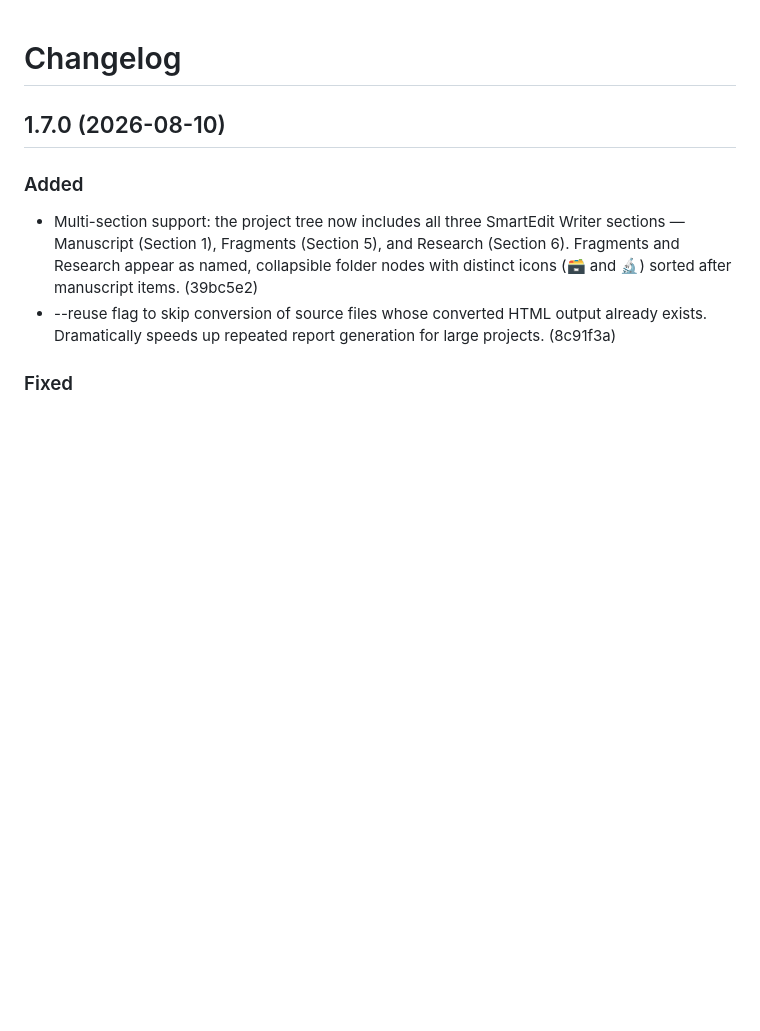
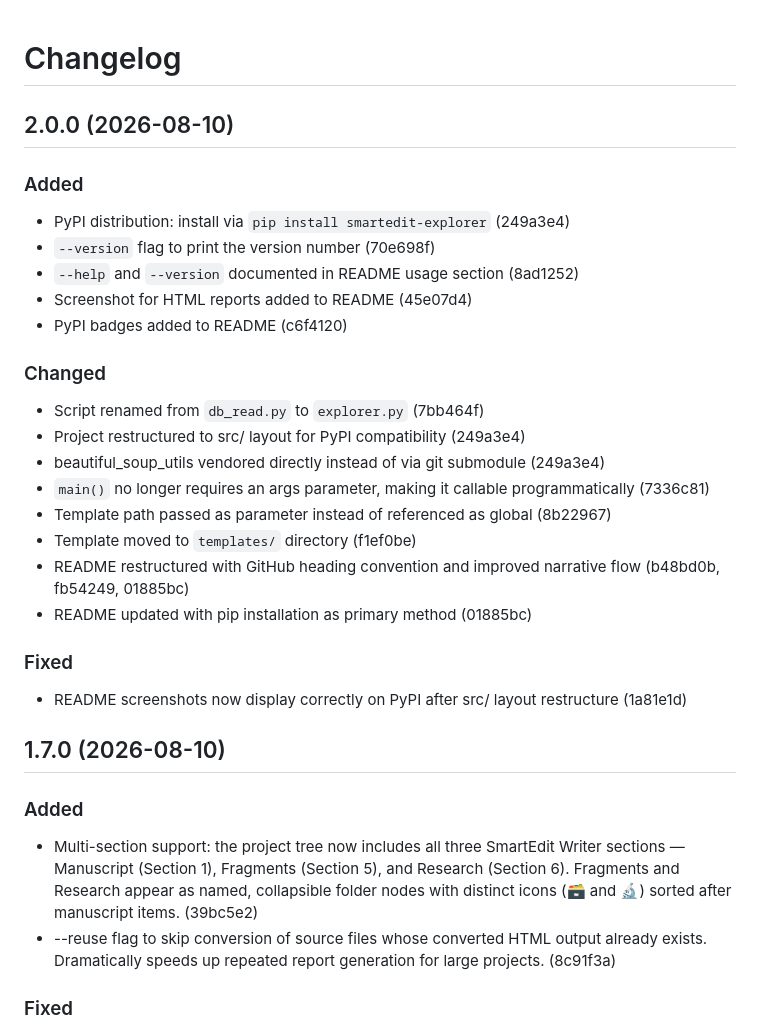
Before and after one commit to bkuz114/SmartEdit-filepath-finder, a Markdown page: CHANGELOG.md, the part around the change. Drawn GitHub-style; blank space fills up the shorter version.

Commit message:
docs: Add CHANGELOG entries for v2.0.0

```diff
--- a/CHANGELOG.md
+++ b/CHANGELOG.md
@@ -1,4 +1,26 @@
 # Changelog
+
+## 2.0.0 (2026-08-10)
+
+### Added
+- PyPI distribution: install via `pip install smartedit-explorer` (249a3e4)
+- `--version` flag to print the version number (70e698f)
+- `--help` and `--version` documented in README usage section (8ad1252)
+- Screenshot for HTML reports added to README (45e07d4)
+- PyPI badges added to README (c6f4120)
+
+### Changed
+- Script renamed from `db_read.py` to `explorer.py` (7bb464f)
+- Project restructured to src/ layout for PyPI compatibility (249a3e4)
+- beautiful_soup_utils vendored directly instead of via git submodule (249a3e4)
+- `main()` no longer requires an args parameter, making it callable programmatically (7336c81)
+- Template path passed as parameter instead of referenced as global (8b22967)
+- Template moved to `templates/` directory (f1ef0be)
+- README restructured with GitHub heading convention and improved narrative flow (b48bd0b, fb54249, 01885bc)
+- README updated with pip installation as primary method (01885bc)
+
+### Fixed
+- README screenshots now display correctly on PyPI after src/ layout restructure (1a81e1d)
 
 ## 1.7.0 (2026-08-10)
 
```
